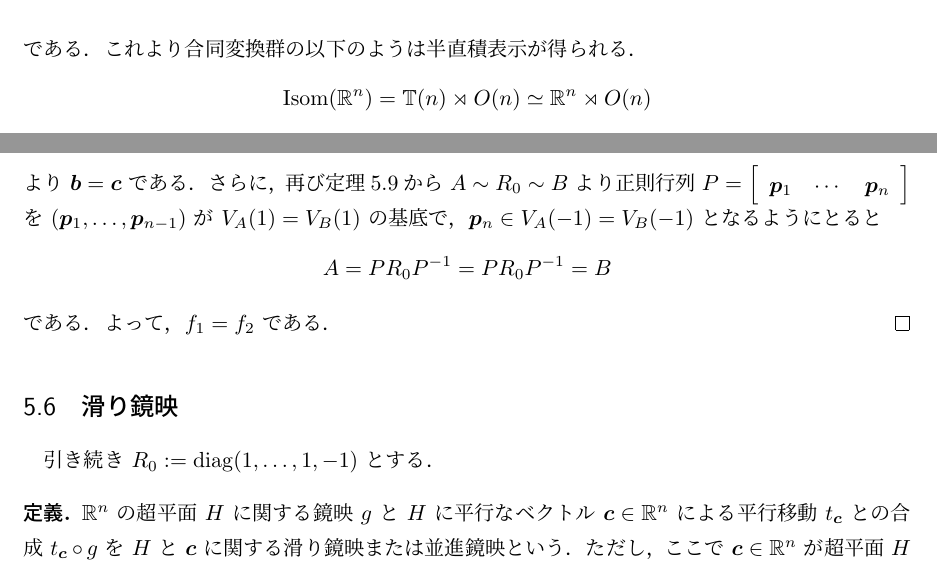
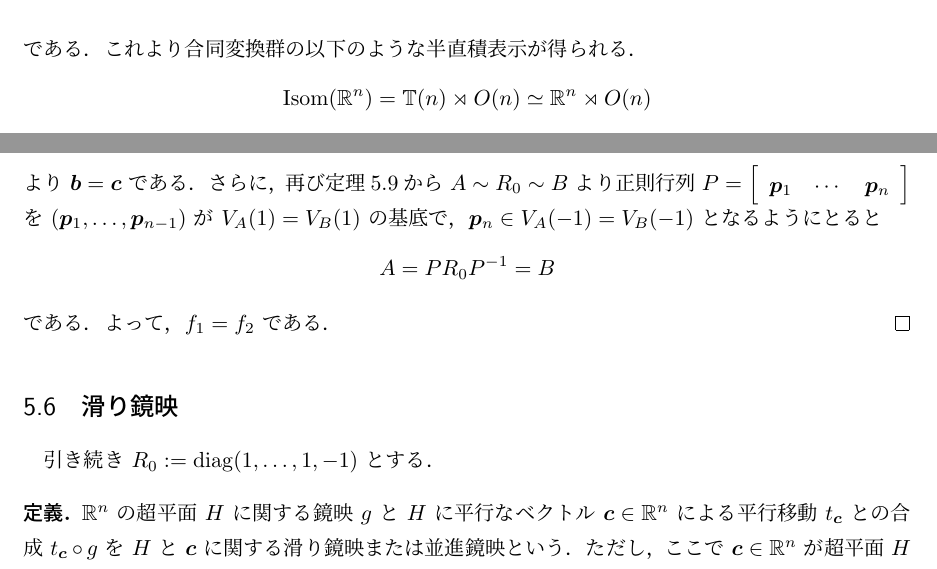
Before and after one commit to kazutsumi/CongruentTransformation, a LaTeX document (CongTrans.tex): two parts of pages 37 and 45 of 48, joined at a grey line, cut so that both start at the same text. Compiled offline with upLaTeX and dvipdfmx.

Commit message:
微修正

```diff
--- a/CongTrans.tex
+++ b/CongTrans.tex
@@ -2875,7 +2875,7 @@ SO(n)$ に対して，$R_0^2 =E$ より
 \[
   \Isom(\mathbb{R}^n)/\mathbb{T}(n) \simeq O(n)
 \]
-である．これより合同変換群の以下のようは半直積表示が得られる．
+である．これより合同変換群の以下のような半直積表示が得られる．
 \[
   \Isom(\mathbb{R}^n) = \mathbb{T}(n) \rtimes O(n) \simeq \mathbb{R}^n \rtimes O(n)
 \]
@@ -3622,7 +3622,7 @@ $\mathbb{R}^n$ の鏡映 $f$ から超平面 $\Inv(f)$ が定まり，逆に超
   \right]$ を $(\bm{p}_1, \ldots, \bm{p}_{n-1})$ が $V_A(1)=V_B(1)$ の
   基底で，$\bm{p}_n \in V_A(-1)=V_B(-1)$ となるようにとると
   \[
-    A= P R_0 P^{-1} = P R_0 P^{-1} = B
+    A= P R_0 P^{-1}  = B
   \]
   である．よって，$f_1 = f_2$ である．
 \end{proof}
```
Also changed, not shown: CongTrans.pdf, CongTrans.tex (4 more changed lines).
